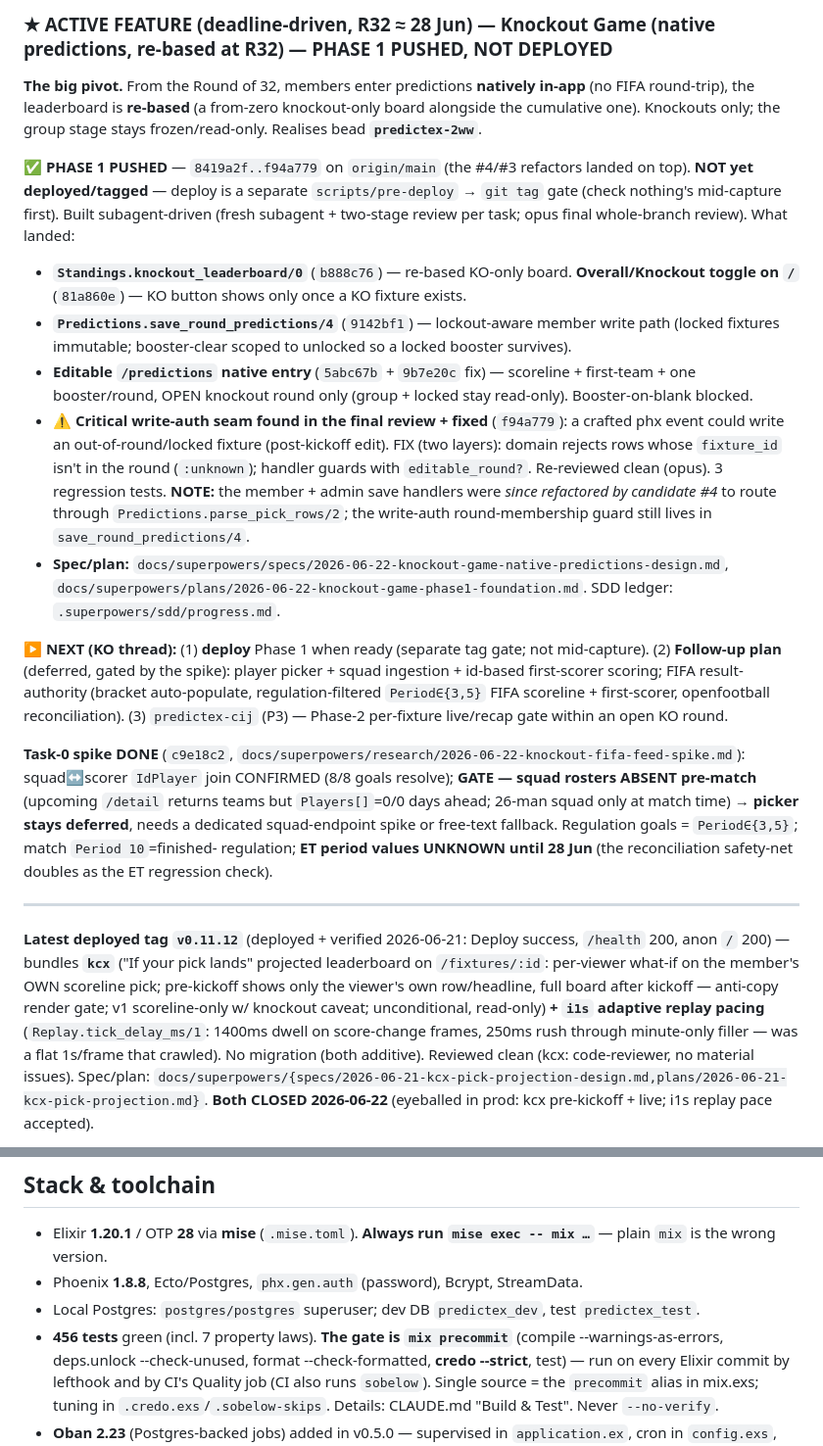
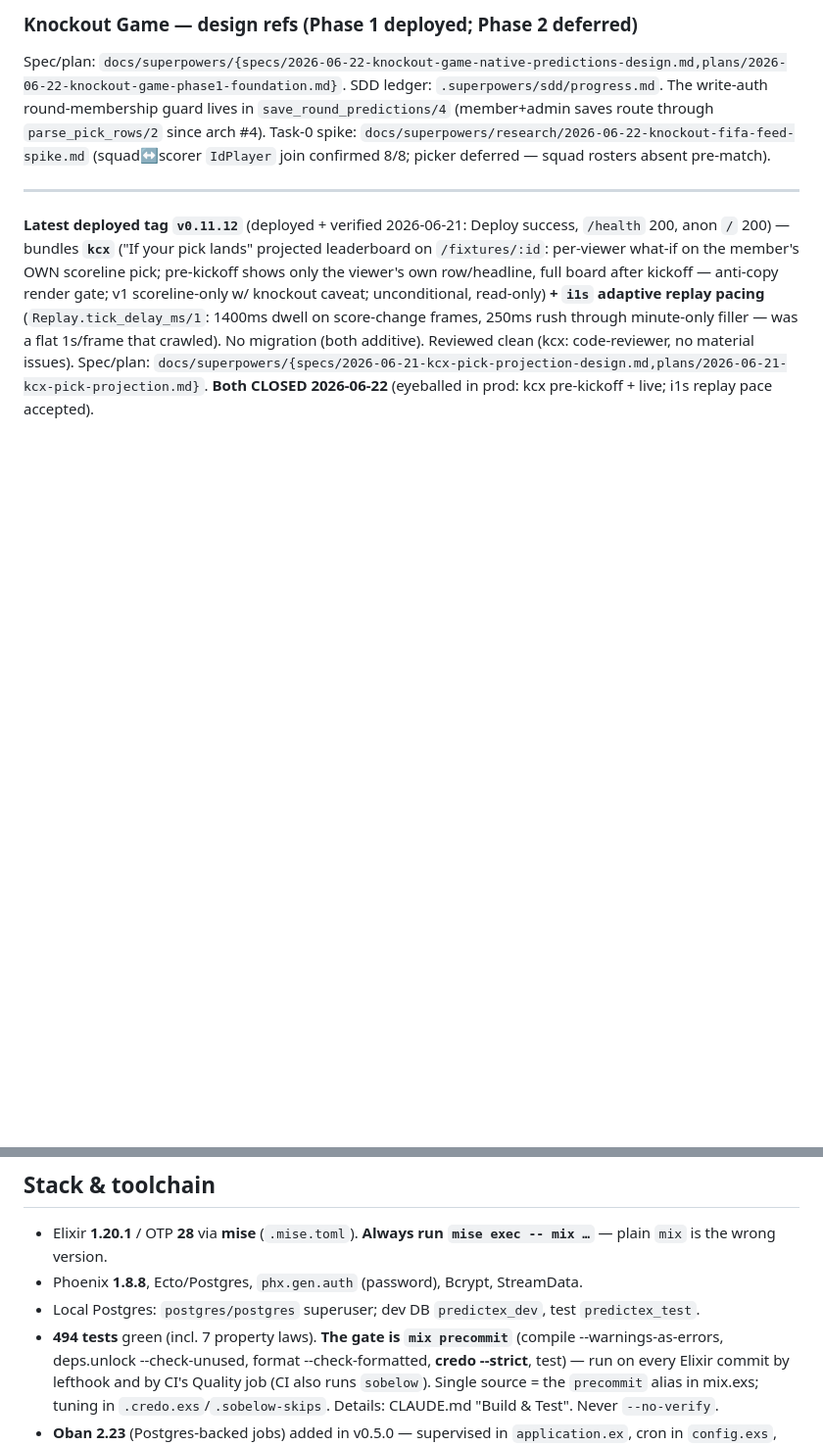
Before and after one commit to davewil/predictex, a Markdown page: RESUME.md, 2 parts joined by grey strips. Shown at 98% size. Rendered like a GitHub page; blank space fills up the shorter version.

Commit message:
docs(resume): bring handoff current for next session — v0.11.14, arch review done, KO cutover focus

```diff
--- a/RESUME.md
+++ b/RESUME.md
@@ -112,37 +119,10 @@ All via the `improve-codebase-architecture` grilling loop → strict TDD → com
 
-### ★ ACTIVE FEATURE (deadline-driven, R32 ≈ 28 Jun) — Knockout Game (native predictions, re-based at R32) — PHASE 1 PUSHED, NOT DEPLOYED
-
-**The big pivot.** From the Round of 32, members enter predictions **natively in-app** (no FIFA round-trip), the
-leaderboard is **re-based** (a from-zero knockout-only board alongside the cumulative one). Knockouts only; the
-group stage stays frozen/read-only. Realises bead **`predictex-2ww`**.
-
-**✅ PHASE 1 PUSHED** — `8419a2f..f94a779` on `origin/main` (the #4/#3 refactors landed on top). **NOT yet
-deployed/tagged** — deploy is a separate `scripts/pre-deploy` → `git tag` gate (check nothing's mid-capture first).
-Built subagent-driven (fresh subagent + two-stage review per task; opus final whole-branch review). What landed:
-- **`Standings.knockout_leaderboard/0`** (`b888c76`) — re-based KO-only board. **Overall/Knockout toggle on `/`**
-  (`81a860e`) — KO button shows only once a KO fixture exists.
-- **`Predictions.save_round_predictions/4`** (`9142bf1`) — lockout-aware member write path (locked fixtures
-  immutable; booster-clear scoped to unlocked so a locked booster survives).
-- **Editable `/predictions` native entry** (`5abc67b` + `9b7e20c` fix) — scoreline + first-team + one
-  booster/round, OPEN knockout round only (group + locked stay read-only). Booster-on-blank blocked.
-- **⚠️ Critical write-auth seam found in the final review + fixed** (`f94a779`): a crafted phx event could write an
-  out-of-round/locked fixture (post-kickoff edit). FIX (two layers): domain rejects rows whose `fixture_id` isn't
-  in the round (`:unknown`); handler guards with `editable_round?`. Re-reviewed clean (opus). 3 regression tests.
-  **NOTE:** the member + admin save handlers were *since refactored by candidate #4* to route through
-  `Predictions.parse_pick_rows/2`; the write-auth round-membership guard still lives in `save_round_predictions/4`.
-- **Spec/plan:** `docs/superpowers/specs/2026-06-22-knockout-game-native-predictions-design.md`,
-  `docs/superpowers/plans/2026-06-22-knockout-game-phase1-foundation.md`. SDD ledger: `.superpowers/sdd/progress.md`.
-
-**▶ NEXT (KO thread):** (1) **deploy** Phase 1 when ready (separate tag gate; not mid-capture). (2) **Follow-up
-plan** (deferred, gated by the spike): player picker + squad ingestion + id-based first-scorer scoring; FIFA
-result-authority (bracket auto-populate, regulation-filtered `Period∈{3,5}` FIFA scoreline + first-scorer,
-openfootball reconciliation). (3) `predictex-cij` (P3) — Phase-2 per-fixture live/recap gate within an open KO round.
-
-**Task-0 spike DONE** (`c9e18c2`, `docs/superpowers/research/2026-06-22-knockout-fifa-feed-spike.md`): squad↔scorer
-`IdPlayer` join CONFIRMED (8/8 goals resolve); **GATE — squad rosters ABSENT pre-match** (upcoming `/detail`
-returns teams but `Players[]`=0/0 days ahead; 26-man squad only at match time) → **picker stays deferred**, needs a
-dedicated squad-endpoint spike or free-text fallback. Regulation goals = `Period∈{3,5}`; match `Period 10`=finished-
-regulation; **ET period values UNKNOWN until 28 Jun** (the reconciliation safety-net doubles as the ET regression check).
+### Knockout Game — design refs (Phase 1 deployed; Phase 2 deferred)
+Spec/plan: `docs/superpowers/{specs/2026-06-22-knockout-game-native-predictions-design.md,plans/2026-06-22-knockout-game-phase1-foundation.md}`.
+SDD ledger: `.superpowers/sdd/progress.md`. The write-auth round-membership guard lives in `save_round_predictions/4`
+(member+admin saves route through `parse_pick_rows/2` since arch #4). Task-0 spike:
+`docs/superpowers/research/2026-06-22-knockout-fifa-feed-spike.md` (squad↔scorer `IdPlayer` join confirmed 8/8;
+picker deferred — squad rosters absent pre-match).
 
 ---
 
@@ -276,7 +257,7 @@ AND compiles warning-clean on Oban 2.23). Two-writer rule: FIFA drives `live_*`,
 - Elixir **1.20.1** / OTP **28** via **mise** (`.mise.toml`). **Always run `mise exec -- mix …`** — plain `mix` is the wrong version.
 - Phoenix **1.8.8**, Ecto/Postgres, `phx.gen.auth` (password), Bcrypt, StreamData.
 - Local Postgres: `postgres/postgres` superuser; dev DB `predictex_dev`, test `predictex_test`.
-- **456 tests** green (incl. 7 property laws). **The gate is `mix precommit`** (compile --warnings-as-errors,
+- **494 tests** green (incl. 7 property laws). **The gate is `mix precommit`** (compile --warnings-as-errors,
   deps.unlock --check-unused, format --check-formatted, **credo --strict**, test) — run on every Elixir commit
   by lefthook and by CI's Quality job (CI also runs `sobelow`). Single source = the `precommit` alias in
   mix.exs; tuning in `.credo.exs`/`.sobelow-skips`. Details: CLAUDE.md "Build & Test". Never `--no-verify`.
```
Also changed, not shown: other parts of RESUME.md (+66 -49 lines).
